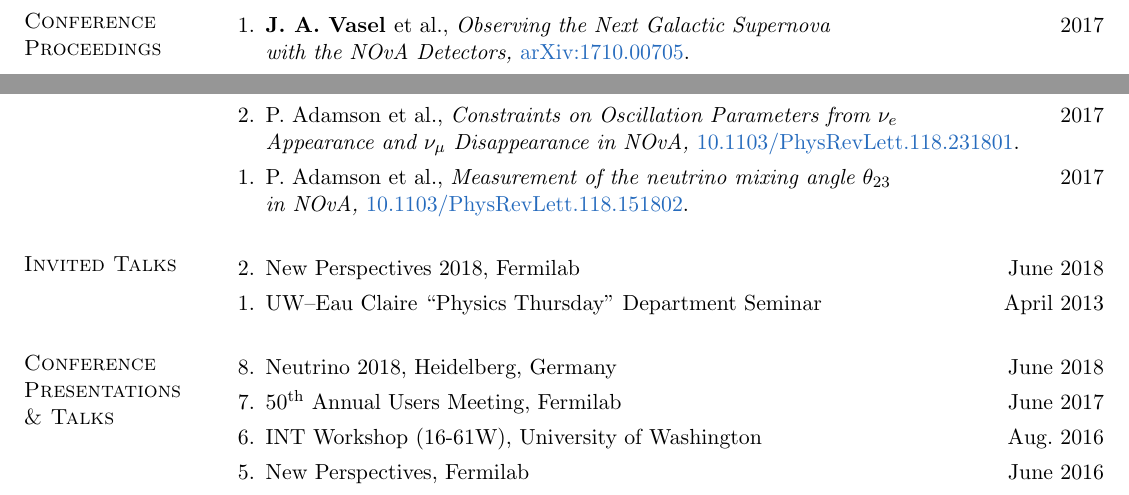
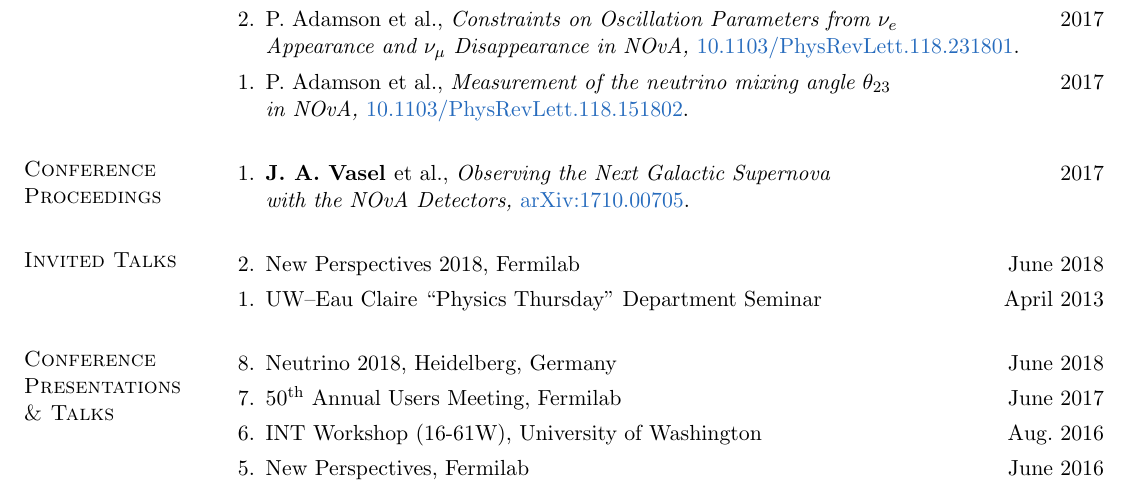
Before and after one commit to justinvasel/CurriculumVitae, a LaTeX CV (jvasel_cv.tex): two parts of pages 2 and 3 of 3 before the commit and part of page 3 of 3 after it, the two joined at a grey line, cut so that both start at the same text. Compiled offline with pdfLaTeX.

Commit message:
Move conference proceedings section

```diff
--- a/jvasel_cv.tex
+++ b/jvasel_cv.tex
@@ -185,6 +176,15 @@ Volunteer, UW--Eau Claire Astronomy Day \hfill May 2011
   \it  Appearance and $\nu_\mu$ Disappearance in NOvA, \rm \href{https://doi.org/10.1103/PhysRevLett.118.231801}{10.1103/PhysRevLett.118.231801}.
   \item P. Adamson et al., \it Measurement of the neutrino mixing angle $\theta_{23}$ \rm \hfill 2017 \\
   \it in NOvA, \rm \href{https://doi.org/10.1103/PhysRevLett.118.151802}{10.1103/PhysRevLett.118.151802}.
+\end{etaremune}
+
+
+% .............................................................................
+% PAPERS: PROCEEDINGS
+\section{Conference Proceedings}
+\begin{etaremune}
+  \item \bf J. A. Vasel \rm et al., \it Observing the Next Galactic Supernova \rm \hfill 2017 \\
+  \it with the NOvA Detectors, \rm \href{http://arxiv.org/abs/arXiv:1710.00705}{arXiv:1710.00705}.
 \end{etaremune}
 
 
```
Also changed, not shown: jvasel_cv.tex (11 more changed lines).
